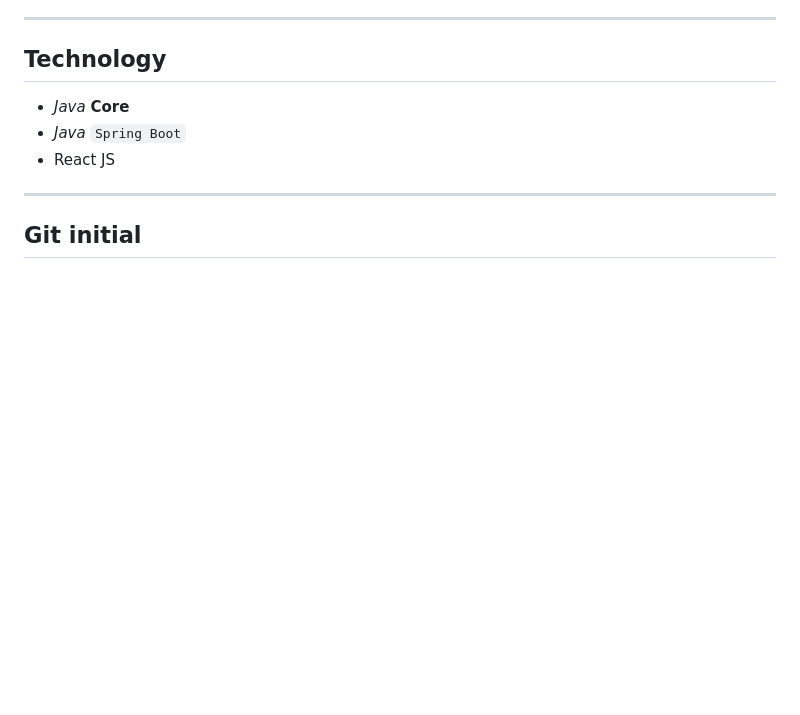
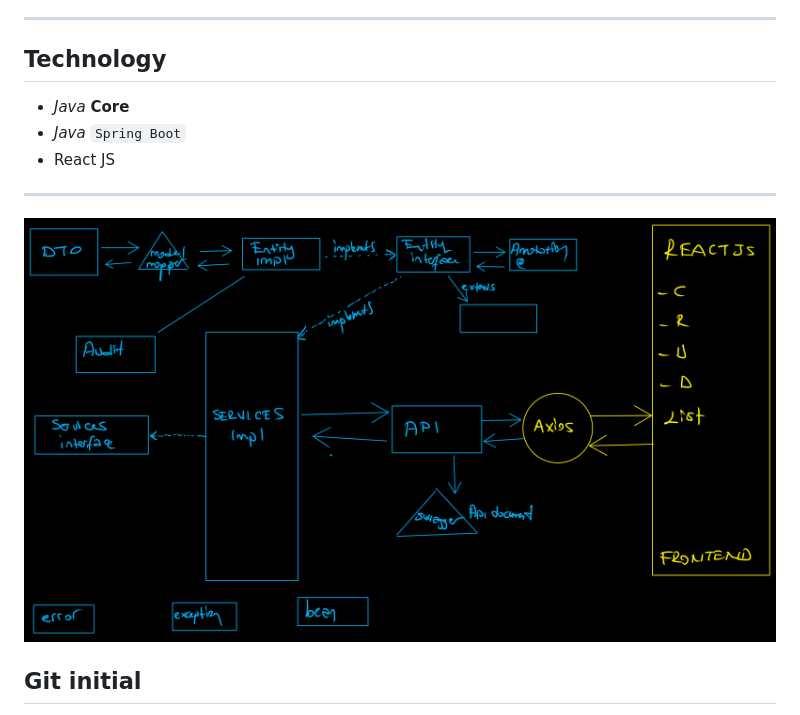
Before and after one commit to hamitmizrak/FullStackDeveloper11, a Markdown page: README.md, the part around the change. Drawn GitHub-style; pictures changed too: picture/seethebigpicture.png (added); blank space fills up the shorter version.

Commit message:
seethebigpicture added

```diff
--- a/README.md
+++ b/README.md
@@ -17,6 +17,8 @@
 - *Java* `Spring Boot`
 - React JS
 ---
+
+![see the big picture](./picture/seethebigpicture.png)
 
 ## Git initial
 > git init <br/>
```
Also changed, not shown: 1 other file.
